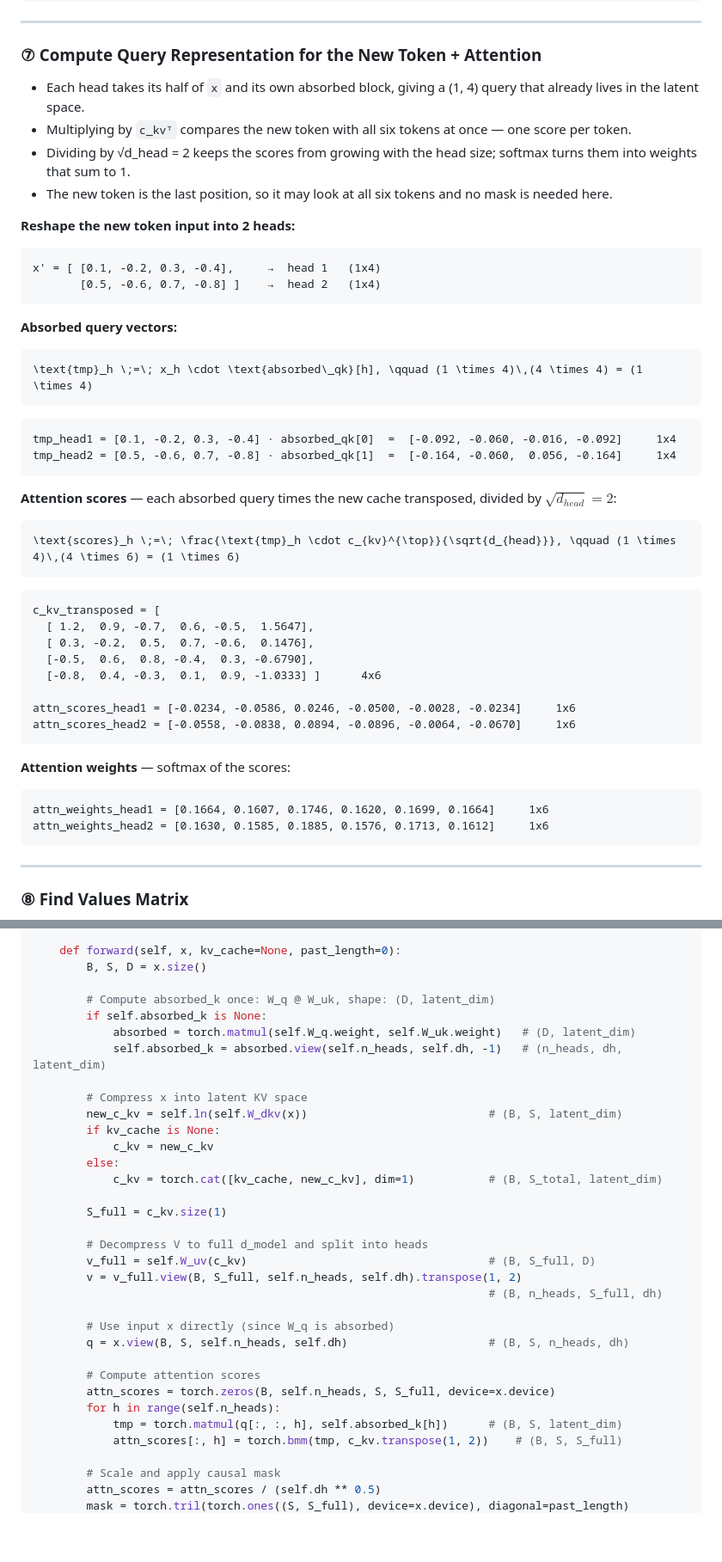
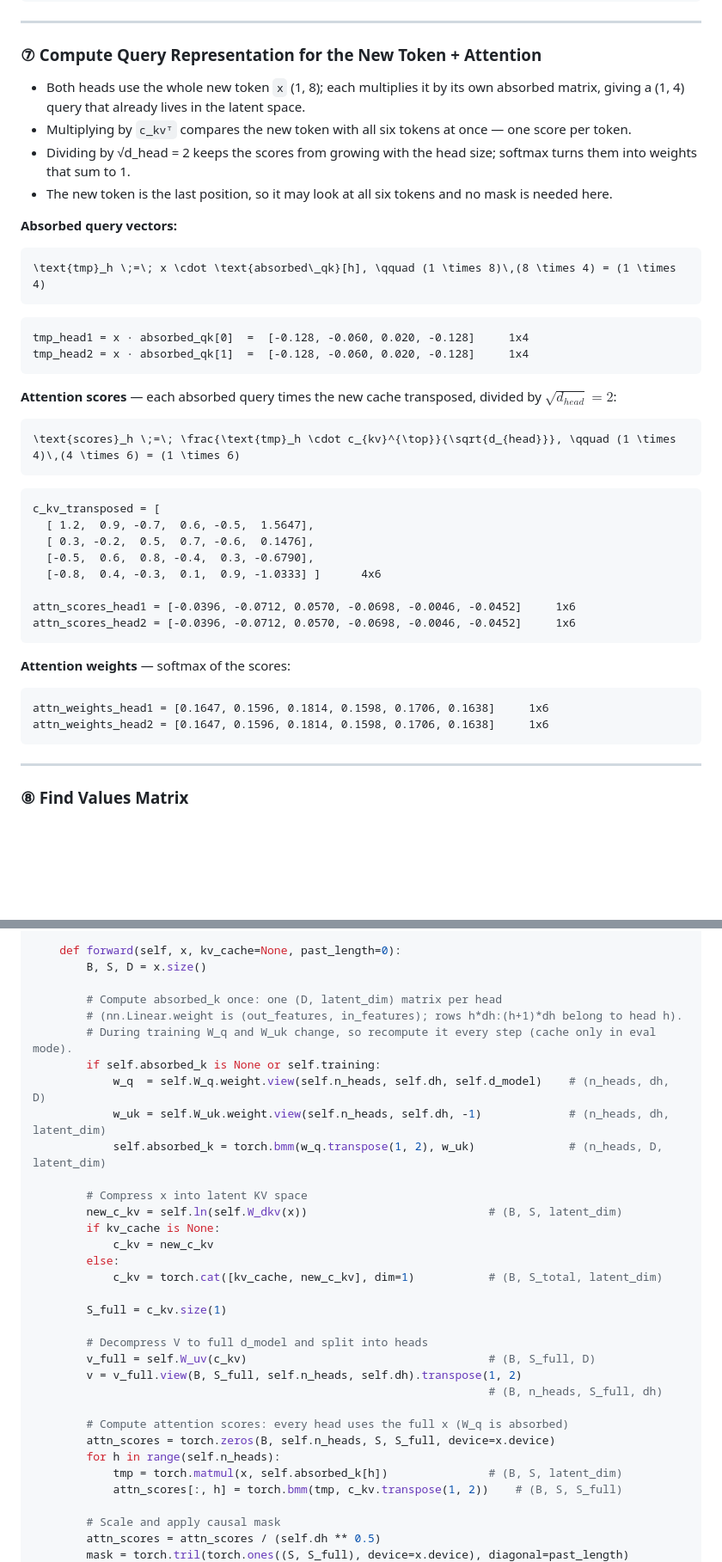
Before and after one commit to shivakiran-ai/deepseek-from-scratch, a Markdown page: 11_mla_code/README.md, 2 parts joined by grey strips. Shown at 86% size. Rendered like a GitHub page; blank space fills up the shorter version.

````diff
--- a/11_mla_code/README.md
+++ b/11_mla_code/README.md
@@ -182,27 +181,20 @@ previous_cache (old cache)           c_kv (new cache)
 
 ### ⑦ Compute Query Representation for the New Token + Attention
 
-- Each head takes its half of `x` and its own absorbed block, giving a (1, 4) query that already lives in the latent space.
+- Both heads use the whole new token `x` (1, 8); each multiplies it by its own absorbed matrix, giving a (1, 4) query that already lives in the latent space.
 - Multiplying by `c_kvᵀ` compares the new token with all six tokens at once — one score per token.
 - Dividing by √d_head = 2 keeps the scores from growing with the head size; softmax turns them into weights that sum to 1.
 - The new token is the last position, so it may look at all six tokens and no mask is needed here.
 
-**Reshape the new token input into 2 heads:**
-
-```
-x' = [ [0.1, -0.2, 0.3, -0.4],     →  head 1   (1x4)
-       [0.5, -0.6, 0.7, -0.8] ]    →  head 2   (1x4)
-```
-
 **Absorbed query vectors:**
 
 ```math
-\text{tmp}_h \;=\; x_h \cdot \text{absorbed\_qk}[h], \qquad (1 \times 4)\,(4 \times 4) = (1 \times 4)
+\text{tmp}_h \;=\; x \cdot \text{absorbed\_qk}[h], \qquad (1 \times 8)\,(8 \times 4) = (1 \times 4)
 ```
 
 ```
-tmp_head1 = [0.1, -0.2, 0.3, -0.4] · absorbed_qk[0]  =  [-0.092, -0.060, -0.016, -0.092]     1x4
-tmp_head2 = [0.5, -0.6, 0.7, -0.8] · absorbed_qk[1]  =  [-0.164, -0.060,  0.056, -0.164]     1x4
+tmp_head1 = x · absorbed_qk[0]  =  [-0.128, -0.060, 0.020, -0.128]     1x4
+tmp_head2 = x · absorbed_qk[1]  =  [-0.128, -0.060, 0.020, -0.128]     1x4
 ```
 
 **Attention scores** — each absorbed query times the new cache transposed, divided by $`\sqrt{d_{head}} = 2`$:
@@ -218,15 +210,15 @@ c_kv_transposed = [
   [-0.5,  0.6,  0.8, -0.4,  0.3, -0.6790],
   [-0.8,  0.4, -0.3,  0.1,  0.9, -1.0333] ]      4x6
 
-attn_scores_head1 = [-0.0234, -0.0586, 0.0246, -0.0500, -0.0028, -0.0234]     1x6
-attn_scores_head2 = [-0.0558, -0.0838, 0.0894, -0.0896, -0.0064, -0.0670]     1x6
+attn_scores_head1 = [-0.0396, -0.0712, 0.0570, -0.0698, -0.0046, -0.0452]     1x6
+attn_scores_head2 = [-0.0396, -0.0712, 0.0570, -0.0698, -0.0046, -0.0452]     1x6
 ```
 
 **Attention weights** — softmax of the scores:
 
 ```
-attn_weights_head1 = [0.1664, 0.1607, 0.1746, 0.1620, 0.1699, 0.1664]     1x6
-attn_weights_head2 = [0.1630, 0.1585, 0.1885, 0.1576, 0.1713, 0.1612]     1x6
+attn_weights_head1 = [0.1647, 0.1596, 0.1814, 0.1598, 0.1706, 0.1638]     1x6
+attn_weights_head2 = [0.1647, 0.1596, 0.1814, 0.1598, 0.1706, 0.1638]     1x6
 ```
 
 ---
@@ -317,10 +309,13 @@ class RopelessMLA(nn.Module):
     def forward(self, x, kv_cache=None, past_length=0):
         B, S, D = x.size()
 
-        # Compute absorbed_k once: W_q @ W_uk, shape: (D, latent_dim)
-        if self.absorbed_k is None:
-            absorbed = torch.matmul(self.W_q.weight, self.W_uk.weight)   # (D, latent_dim)
-            self.absorbed_k = absorbed.view(self.n_heads, self.dh, -1)   # (n_heads, dh, latent_dim)
+        # Compute absorbed_k once: one (D, latent_dim) matrix per head
+        # (nn.Linear.weight is (out_features, in_features); rows h*dh:(h+1)*dh belong to head h).
+        # During training W_q and W_uk change, so recompute it every step (cache only in eval mode).
+        if self.absorbed_k is None or self.training:
+            w_q  = self.W_q.weight.view(self.n_heads, self.dh, self.d_model)    # (n_heads, dh, D)
+            w_uk = self.W_uk.weight.view(self.n_heads, self.dh, -1)             # (n_heads, dh, latent_dim)
+            self.absorbed_k = torch.bmm(w_q.transpose(1, 2), w_uk)              # (n_heads, D, latent_dim)
 
         # Compress x into latent KV space
         new_c_kv = self.ln(self.W_dkv(x))                           # (B, S, latent_dim)
@@ -336,13 +331,10 @@ class RopelessMLA(nn.Module):
         v = v_full.view(B, S_full, self.n_heads, self.dh).transpose(1, 2)
                                                                     # (B, n_heads, S_full, dh)
 
-        # Use input x directly (since W_q is absorbed)
-        q = x.view(B, S, self.n_heads, self.dh)                     # (B, S, n_heads, dh)
-
-        # Compute attention scores
+        # Compute attention scores: every head uses the full x (W_q is absorbed)
         attn_scores = torch.zeros(B, self.n_heads, S, S_full, device=x.device)
         for h in range(self.n_heads):
-            tmp = torch.matmul(q[:, :, h], self.absorbed_k[h])      # (B, S, latent_dim)
+            tmp = torch.matmul(x, self.absorbed_k[h])               # (B, S, latent_dim)
             attn_scores[:, h] = torch.bmm(tmp, c_kv.transpose(1, 2))    # (B, S, S_full)
 
         # Scale and apply causal mask
````
Also changed, not shown: other parts of 11_mla_code/README.md (+44 -36 lines), 11_mla_code/images/fig1_decode_step_map.png, 2 other files.
